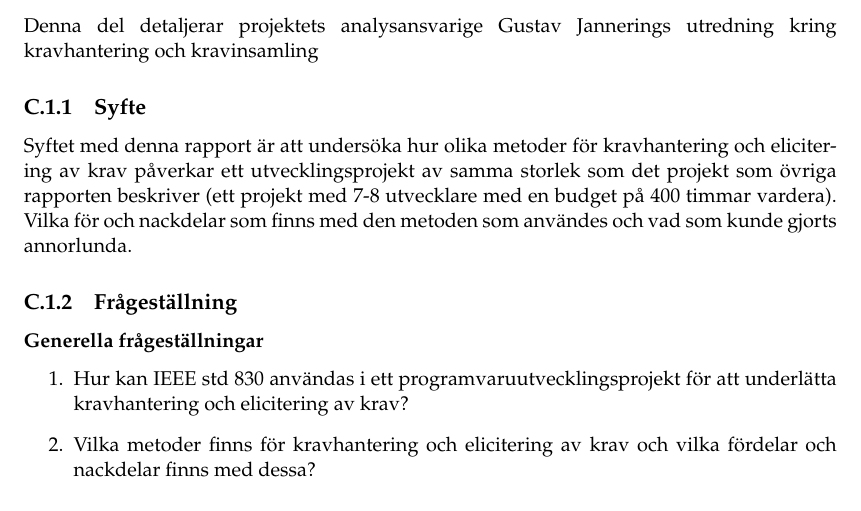
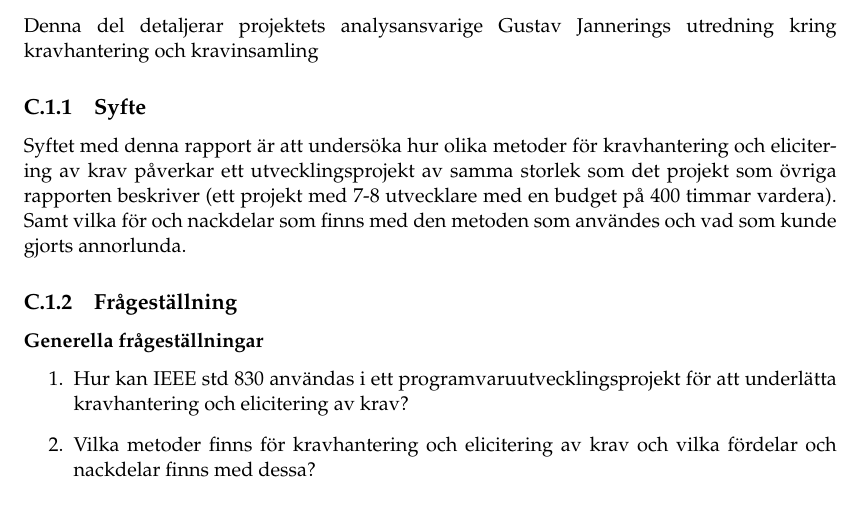
Before and after one commit to PUM-9/kandidatrapport, a LaTeX thesis (student_thesis.tex, which reads jannering-report.tex): part of page 23 of 31, cut so that both start at the same text. Compiled offline with pdfLaTeX.

Commit message:
små fix

```diff
--- a/jannering-report.tex
+++ b/jannering-report.tex
@@ -10,7 +10,7 @@ Denna del detaljerar projektets analysansvarige Gustav Jannerings utredning krin
 \label{sec:purpose-jannering}
 
 
-Syftet med denna rapport är att undersöka hur olika metoder för kravhantering och elicitering av krav påverkar ett utvecklingsprojekt av samma storlek som det projekt som övriga rapporten beskriver (ett projekt med 7-8 utvecklare med en budget på 400 timmar vardera). Vilka för och nackdelar som finns med den metoden som användes och vad som kunde gjorts annorlunda.
+Syftet med denna rapport är att undersöka hur olika metoder för kravhantering och elicitering av krav påverkar ett utvecklingsprojekt av samma storlek som det projekt som övriga rapporten beskriver (ett projekt med 7-8 utvecklare med en budget på 400 timmar vardera). Samt vilka för och nackdelar som finns med den metoden som användes och vad som kunde gjorts annorlunda.
 
 \subsection{Frågeställning}
 \label{sec:issue-jannering}
```
